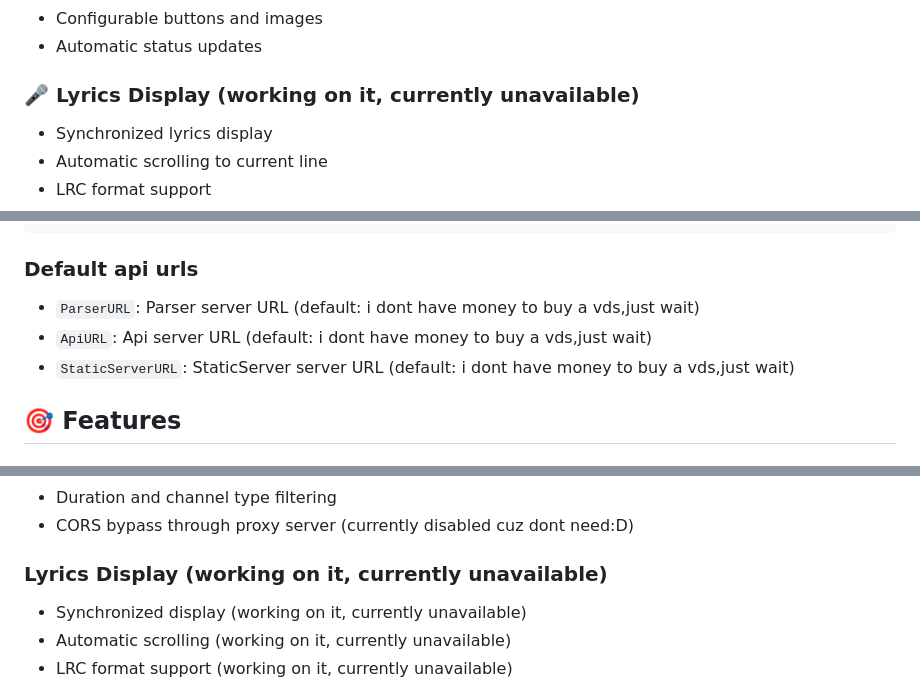
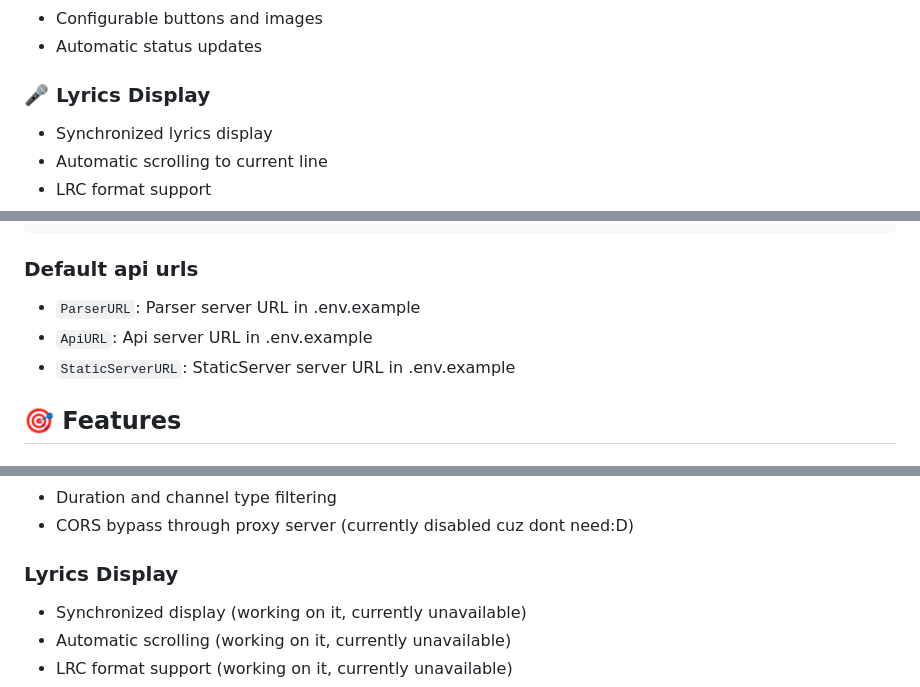
Before and after one commit to EwerounDev/Chorus, a Markdown page: README.md, 3 parts joined by grey strips. GitHub-like rendering.

````diff
--- a/README.md
+++ b/README.md
@@ -28,7 +28,7 @@ Desktop version of Chorus music player with YouTube parser integration, Discord
 - Configurable buttons and images
 - Automatic status updates
 
-### 🎤 Lyrics Display (working on it, currently unavailable)
+### 🎤 Lyrics Display
 - Synchronized lyrics display
 - Automatic scrolling to current line
 - LRC format support
@@ -110,9 +110,9 @@ Edit `config/discord-config.json`:
 ```
 
 ### Default api urls
-- `ParserURL`: Parser server URL (default: i dont have money to buy a vds,just wait)
-- `ApiURL`: Api server URL (default: i dont have money to buy a vds,just wait)
-- `StaticServerURL`: StaticServer server URL (default: i dont have money to buy a vds,just wait)
+- `ParserURL`: Parser server URL in .env.example
+- `ApiURL`: Api server URL in .env.example
+- `StaticServerURL`: StaticServer server URL in .env.example
 
 ## 🎯 Features
 
@@ -145,7 +145,7 @@ Edit `config/discord-config.json`:
 - Duration and channel type filtering
 - CORS bypass through proxy server (currently disabled cuz dont need:D)
 
-### Lyrics Display (working on it, currently unavailable)
+### Lyrics Display
 - Synchronized display (working on it, currently unavailable)
 - Automatic scrolling (working on it, currently unavailable)
 - LRC format support (working on it, currently unavailable)
````
